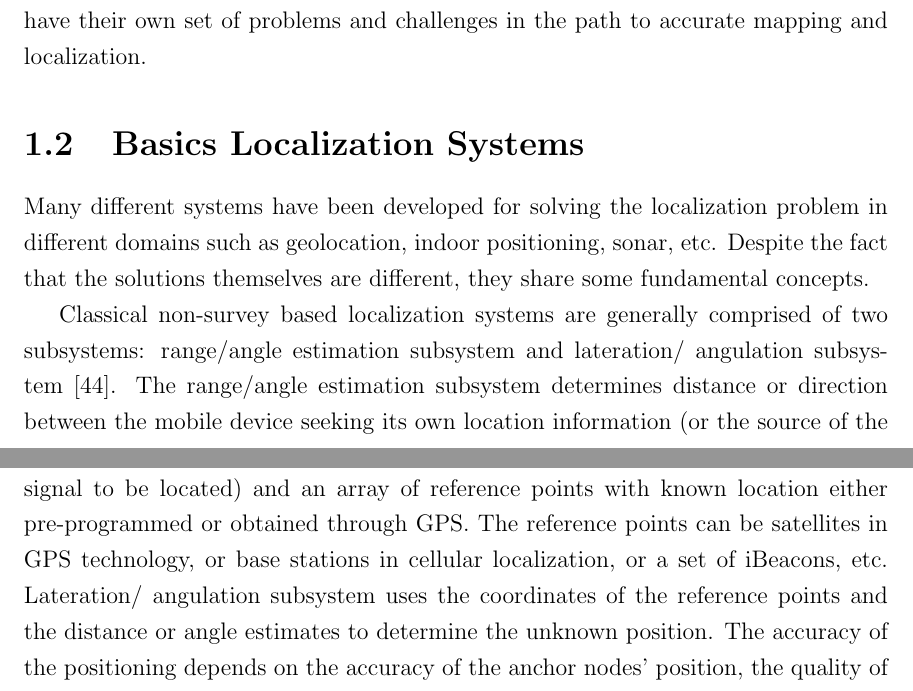
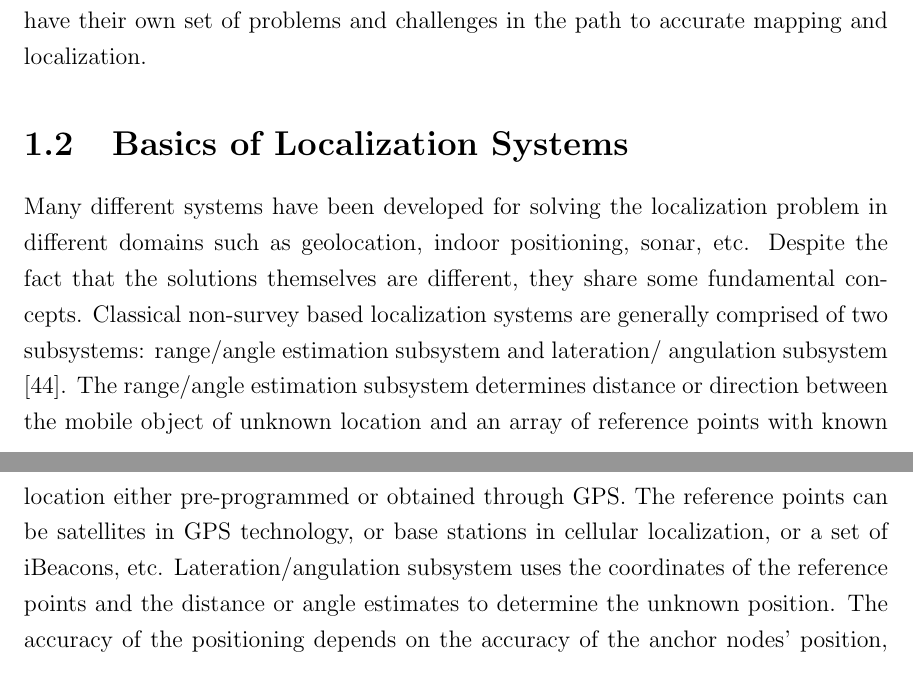
Before and after one commit to dariosul/thesis, a LaTeX thesis (MAScthesis.tex, which reads chapters/1/chapter_intro.tex): two parts of pages 16 and 17 of 90, joined at a grey line, cut so that both start at the same text. Compiled offline with pdfLaTeX.

Commit message:
corrected types

```diff
--- a/chapters/1/chapter_intro.tex
+++ b/chapters/1/chapter_intro.tex
@@ -263,13 +263,10 @@ problems and challenges in the path to accurate mapping and localization.
 
 
 
-\section{Basics Localization Systems}
+\section{Basics of Localization Systems}
 
-Many different systems have been developed for solving the localization problem in different domains such as geolocation, indoor positioning, sonar, etc. Despite the fact that the  solutions themselves are different, they share some fundamental concepts.
-
-Classical non-survey based localization systems  are generally comprised of two subsystems: range/angle estimation subsystem and lateration/
-angulation subsystem \cite{GeoLoc}. The range/angle estimation subsystem determines distance or direction between the  mobile device seeking its own location information (or the source of the signal to be located) and an array of reference points with known location  either pre-programmed or obtained through GPS. The reference points can be satellites in GPS technology, or base stations in cellular localization, or a set of iBeacons, etc. Lateration/
-angulation subsystem uses the coordinates of the reference points and the distance or angle estimates to determine the unknown position.  The accuracy of the positioning depends on the accuracy of the anchor nodes’ position, the quality of the range/angle estimates, network geometry, and the performace of the localization algorithm. Figure \ref{fig:2step} describes this two-step procedure.
+Many different systems have been developed for solving the localization problem in different domains such as geolocation, indoor positioning, sonar, etc. Despite the fact that the  solutions themselves are different, they share some fundamental concepts. Classical non-survey based localization systems  are generally comprised of two subsystems: range/angle estimation subsystem and lateration/
+angulation subsystem \cite{GeoLoc}. The range/angle estimation subsystem determines distance or direction between the  mobile object of unknown location  and an array of reference points with known location  either pre-programmed or obtained through GPS.  The reference points can be satellites in GPS technology, or base stations in cellular localization, or a set of iBeacons, etc. Lateration/angulation subsystem uses the coordinates of the reference points and the distance or angle estimates to determine the unknown position.  The accuracy of the positioning depends on the accuracy of the anchor nodes’ position, the quality of the range/angle estimates, network geometry, and the performace of the localization algorithm. Figure \ref{fig:2step} describes this two-step procedure.
 
 
 \begin{figure*}[h]
```
Also changed, not shown: frontmatter/abbrev.tex (+8 -0 lines), 4 other files.
